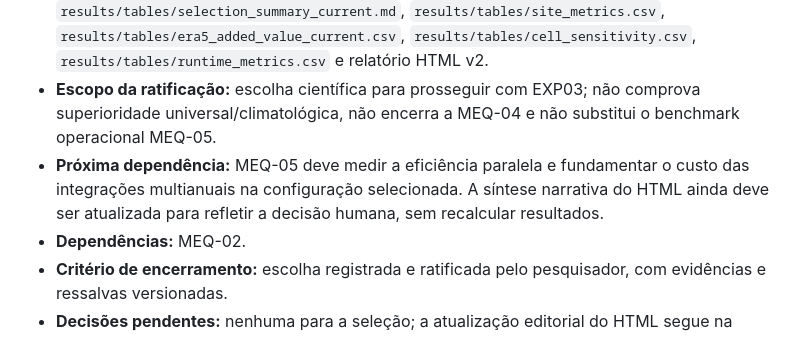
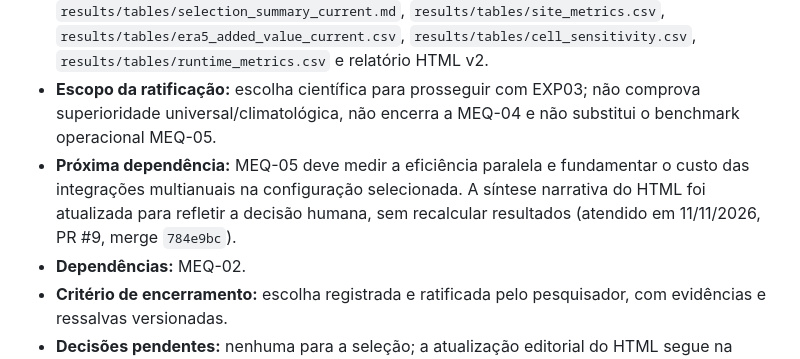
Before and after one commit to daniloceano/mpas-meqbr-experiments, a Markdown page: research/ROADMAP.md, the part around the change. Rendered like a GitHub page.

```diff
--- a/research/ROADMAP.md
+++ b/research/ROADMAP.md
@@ -77,7 +77,7 @@ A diferença `EXP01 − CTL` não isola apenas a evolução temporal da SST: a m
 - **Registro da decisão e ressalvas:** `research/MEQ-03-selection-decision.md`.
 - **Evidências:** `results/tables/pairwise_tests_current.csv`, `results/tables/selection_summary_current.md`, `results/tables/site_metrics.csv`, `results/tables/era5_added_value_current.csv`, `results/tables/cell_sensitivity.csv`, `results/tables/runtime_metrics.csv` e relatório HTML v2.
 - **Escopo da ratificação:** escolha científica para prosseguir com EXP03; não comprova superioridade universal/climatológica, não encerra a MEQ-04 e não substitui o benchmark operacional MEQ-05.
-- **Próxima dependência:** MEQ-05 deve medir a eficiência paralela e fundamentar o custo das integrações multianuais na configuração selecionada. A síntese narrativa do HTML ainda deve ser atualizada para refletir a decisão humana, sem recalcular resultados.
+- **Próxima dependência:** MEQ-05 deve medir a eficiência paralela e fundamentar o custo das integrações multianuais na configuração selecionada. A síntese narrativa do HTML foi atualizada para refletir a decisão humana, sem recalcular resultados (atendido em 11/11/2026, PR #9, merge `784e9bc`).
 - **Dependências:** MEQ-02.
 - **Critério de encerramento:** escolha registrada e ratificada pelo pesquisador, com evidências e ressalvas versionadas.
 - **Decisões pendentes:** nenhuma para a seleção; a atualização editorial do HTML segue na seção 8.
```
Also changed, not shown: research/MEQ-03-selection-decision.md (+2 -0 lines).
